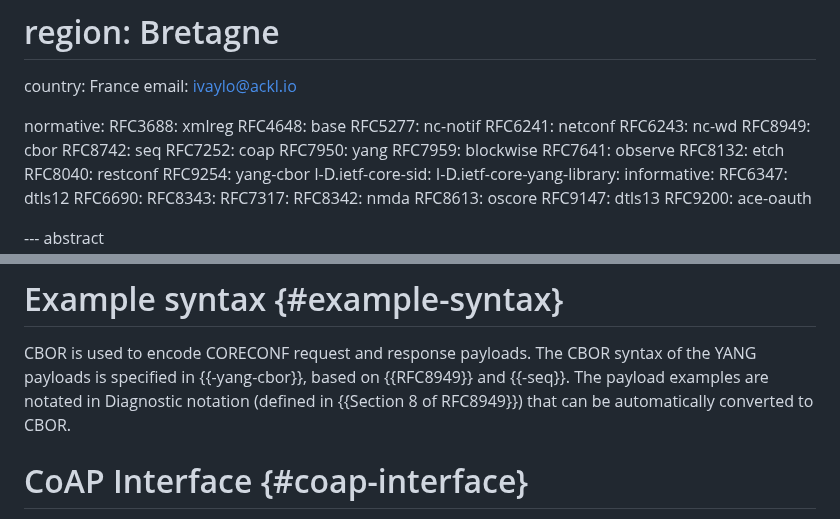
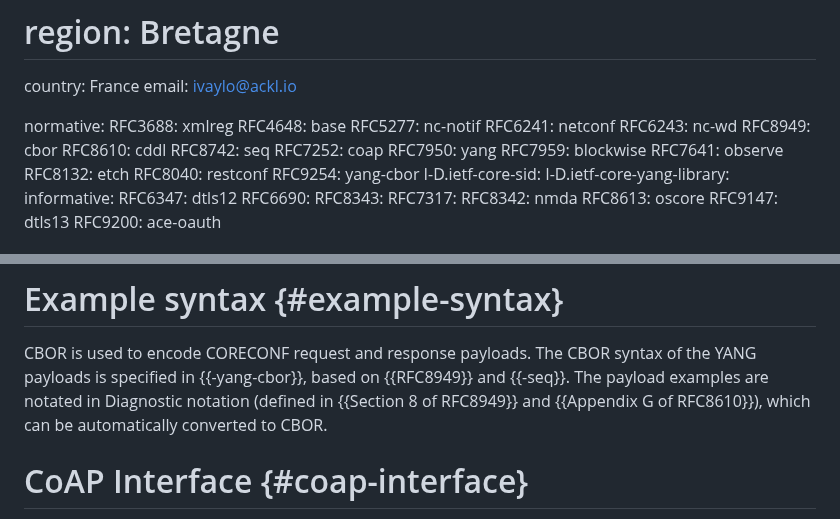
Before and after one commit to core-wg/comi, a Markdown page: draft-ietf-core-comi.md, 2 parts joined by grey strips. GitHub-like rendering.

Commit message:
Fix definition of Diagnostic notation
(We are using comments, which are defined in Appendix G.6 of RFC 8610.)

```diff
--- a/draft-ietf-core-comi.md
+++ b/draft-ietf-core-comi.md
@@ -81,6 +81,7 @@ normative:
   RFC6241: netconf
   RFC6243: nc-wd
   RFC8949: cbor
+  RFC8610: cddl
   RFC8742: seq
   RFC7252: coap
   RFC7950: yang
@@ -377,7 +378,8 @@ CBOR is used to encode CORECONF request and response payloads. The CBOR syntax
 of the YANG payloads is specified in {{-yang-cbor}}, based on {{RFC8949}}
 and {{-seq}}.
 The payload examples are
-notated in Diagnostic notation (defined in {{Section 8 of RFC8949}}) that
+notated in Diagnostic notation (defined in {{Section 8 of RFC8949}} and
+{{Appendix G of RFC8610}}), which
 can be automatically converted to CBOR.
 
 # CoAP Interface {#coap-interface}
```
